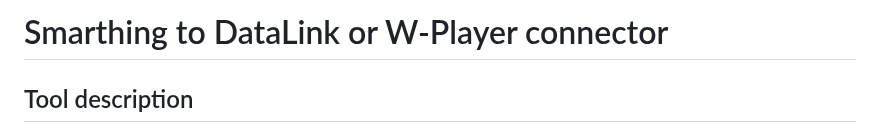
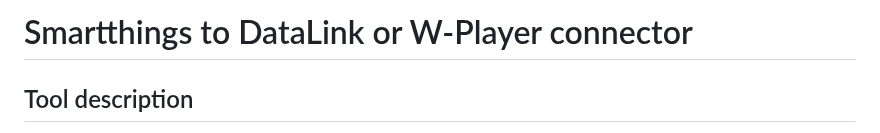
Before and after one commit to TBEMSESG/smartthings_mqtt_datalink, a Markdown page: README.md, the part around the change. GitHub-like rendering.

Commit message:
Update README.md
corrected documentation error

```diff
--- a/README.md
+++ b/README.md
@@ -1,4 +1,4 @@
-# Smarthing to DataLink or W-Player connector
+# Smartthings to DataLink or W-Player connector
 
 ## Tool description
 The tool provides the status of IoT devices as clean XML or JSON that can be used by Samsung Smart Signage displays, either directly as W-Player content that consumes JSON data, or by using DataLink Server with S-Player.
```
